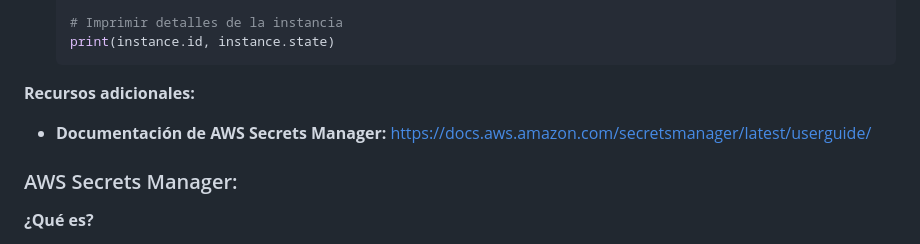
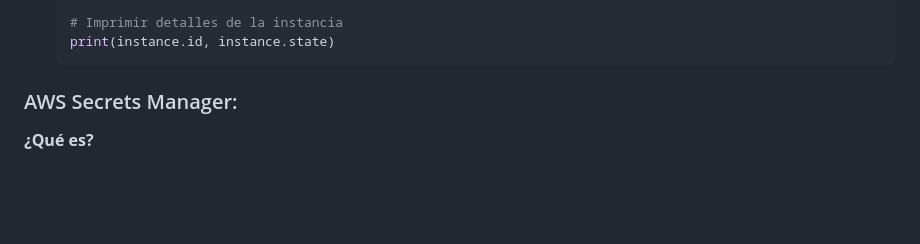
Before and after one commit to logieinc/curso-ceste, a Markdown page: Taller-boto3/README.md, the part around the change. Drawn GitHub-style; blank space fills up the shorter version.

Commit message:
Update documentacion

````diff
--- a/Taller-boto3/README.md
+++ b/Taller-boto3/README.md
@@ -73,11 +73,6 @@
    # Imprimir detalles de la instancia
    print(instance.id, instance.state)
    ```
-
-**Recursos adicionales:**
-
-* **Documentación de AWS Secrets Manager:** [https://docs.aws.amazon.com/secretsmanager/latest/userguide/](https://docs.aws.amazon.com/secretsmanager/latest/userguide/)
-
 
 ### AWS Secrets Manager:
 
````
